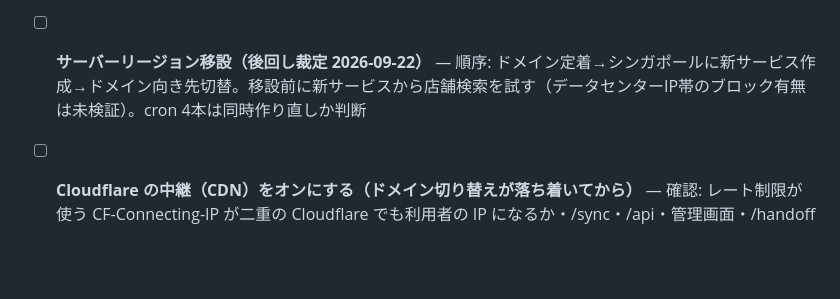
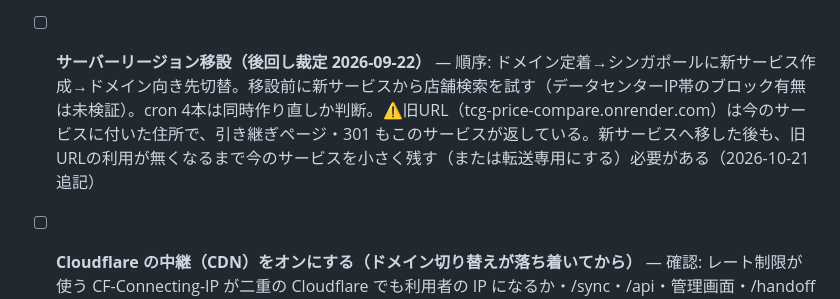
Before and after one commit to daiyanog-del/tcg-price-compare, a Markdown page: TASKS.md, the part around the change. Rendered like a GitHub page; blank space fills up the shorter version.

Commit message:
記録: リージョン移設時は旧URLのサービスを残す必要がある旨を追記 [skip render]
Co-Authored-By: Claude Opus 5.5 <noreply@anthropic.com>

```diff
--- a/TASKS.md
+++ b/TASKS.md
@@ -146,7 +146,7 @@ anking-thumb-20261020）。本番画面に手元の CSS を差し込んで PC 50
 - [x] **シミュレーターをマイデッキから開くと CLS 0.19（2026-10-21 計測で発見・同日修正 branch fix/handoff-status-cls）** — 原因は通知の欄 #deckHandoffStatus。JS が後から body の先頭へ差し込み（盤面全体が 48.8px 下がる）、読み込み後の文が2行に折り返してさらに 20.8px 下げていた（layout-shift の sources＝.sol-page-layout と欄のリンク）。?from=mydeck のときはサーバーが空の欄を置き、高さを CSS で固定（スマホ縦は デッキ名／状態 の2行・枚数は出さない、PC は1行で枚数つき）。本番 HTML と2ファイルを差し替えた交互計測（GA・同期・書き込み遮断）: スマホ相当 0.1913→0.0（5回とも）・長いデッキ名 0.0967→0.0・PC 0.0601→0.0214（残り 0.0197 は #poolRow・#replayBarContainer で別原因・未対応）
 - [ ] **GA の page_view 数・エンゲージメントの前後比較（2026-10-16 GA 遅延読込の確認）** — 反映前後7日で page_view／セッション比、/solitaire の scroll イベント数を比べる（非スクロールのページでは GA 拡張計測の scroll が初期化時に出るようになった・decisions.md 参照）
 - [ ] **独自ドメイン greedy-lab.com へ切り替え（2026-10-21 取得・開通済み・branch feat/custom-domain）** — 引き継ぎの仕組みは実装済み（CANONICAL_BASE_URL を設定するまで動きは変わらない）。①〜③済み（10-21 PR #152 取り込み・CANONICAL_BASE_URL を web・tcg-watch-x-unreleased・tcg-post-staple-movers・GitHub Variables・watcher.env に設定・本番で引き継ぎ確認）。④⑤も10-21に済み（拡張 v1.4.0 を審査に提出・公式URL=greedy-lab.com／Search Console に新ドメイン登録・サイトマップ成功／GA4 のストリーム URL／X のプロフィール。Google アカウントは A に寄せ、拡張のダッシュボードだけ B）。残り: 拡張の公開後に既存利用者の権限の再承認の出方を確認・メルカリアンバサダーの登録サイト（あれば） ⑥約60日後（2026-12-20 目安）旧の画面を単純な 301 に→その後 A の Search Console で旧プロパティから「アドレス変更」。手順は docs/design-domain-migration-2026-10-21.md §9
-- [ ] **サーバーリージョン移設（後回し裁定 2026-09-22）** — 順序: ドメイン定着→シンガポールに新サービス作成→ドメイン向き先切替。移設前に新サービスから店舗検索を試す（データセンターIP帯のブロック有無は未検証）。cron 4本は同時作り直しか判断
+- [ ] **サーバーリージョン移設（後回し裁定 2026-09-22）** — 順序: ドメイン定着→シンガポールに新サービス作成→ドメイン向き先切替。移設前に新サービスから店舗検索を試す（データセンターIP帯のブロック有無は未検証）。cron 4本は同時作り直しか判断。⚠旧URL（tcg-price-compare.onrender.com）は今のサービスに付いた住所で、引き継ぎページ・301 もこのサービスが返している。新サービスへ移した後も、旧URLの利用が無くなるまで今のサービスを小さく残す（または転送専用にする）必要がある（2026-10-21 追記）
 - [ ] **Cloudflare の中継（CDN）をオンにする（ドメイン切り替えが落ち着いてから）** — 確認: レート制限が使う CF-Connecting-IP が二重の Cloudflare でも利用者の IP になるか・/sync・/api・管理画面・/handoff をキャッシュしない・SSL は Full
 
 - [x] **（2026-10-15 修正: branch fix/replay-record-gaps）一人回し PC版右クリックメニュー: 盤面ロード/リプレイ復元後に `data-card-type` が失われ、「場に出す」項目がモンスターでも魔法罠用になる（2026-09-15 reviewer指摘・スコープ外として据え置き）** — `save-load-service.js` の `restoreCardsToSlot` と `replay-service.js` のカード再生成処理が `data-card-type` 属性を保存・復元していない（今回の新規バグではなく既存の欠落）。`context-menu.js` の `isMonsterCard()` はこの属性で種別判定するため、盤面ロード後やリプレイ復元後は本体デッキのモンスターが `isMonsterCard()===false` と誤判定され、右クリックメニューの「場に出す」項目が「場に出す（表側）」「場に出す（セット）」という魔法罠用の2項目に化けてしまい、本来選べるはずの攻撃/守備/裏側守備が選べなくなる。根治には `save-load-service.js`/`replay-service.js` への `cardType` 永続化が必要
```
